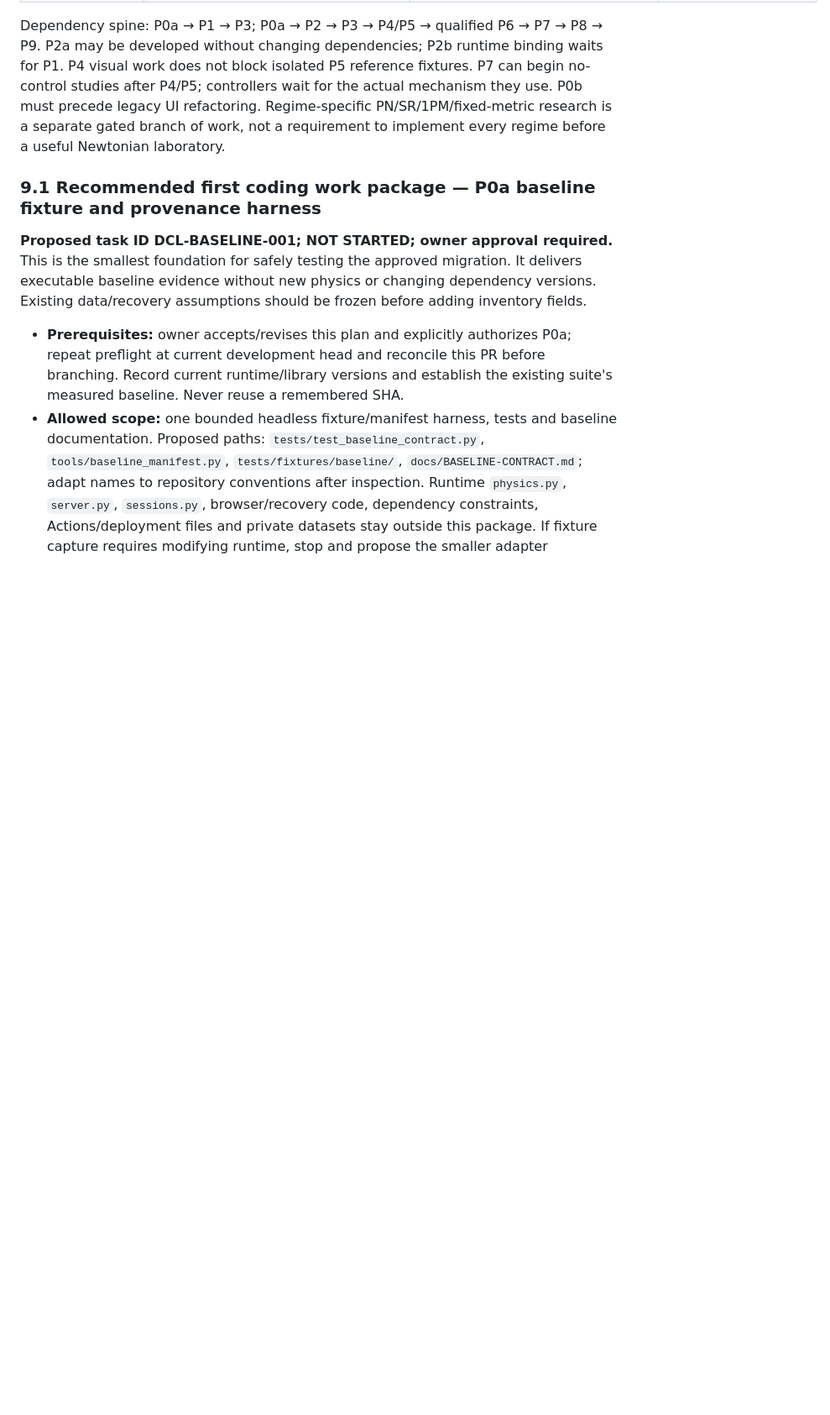
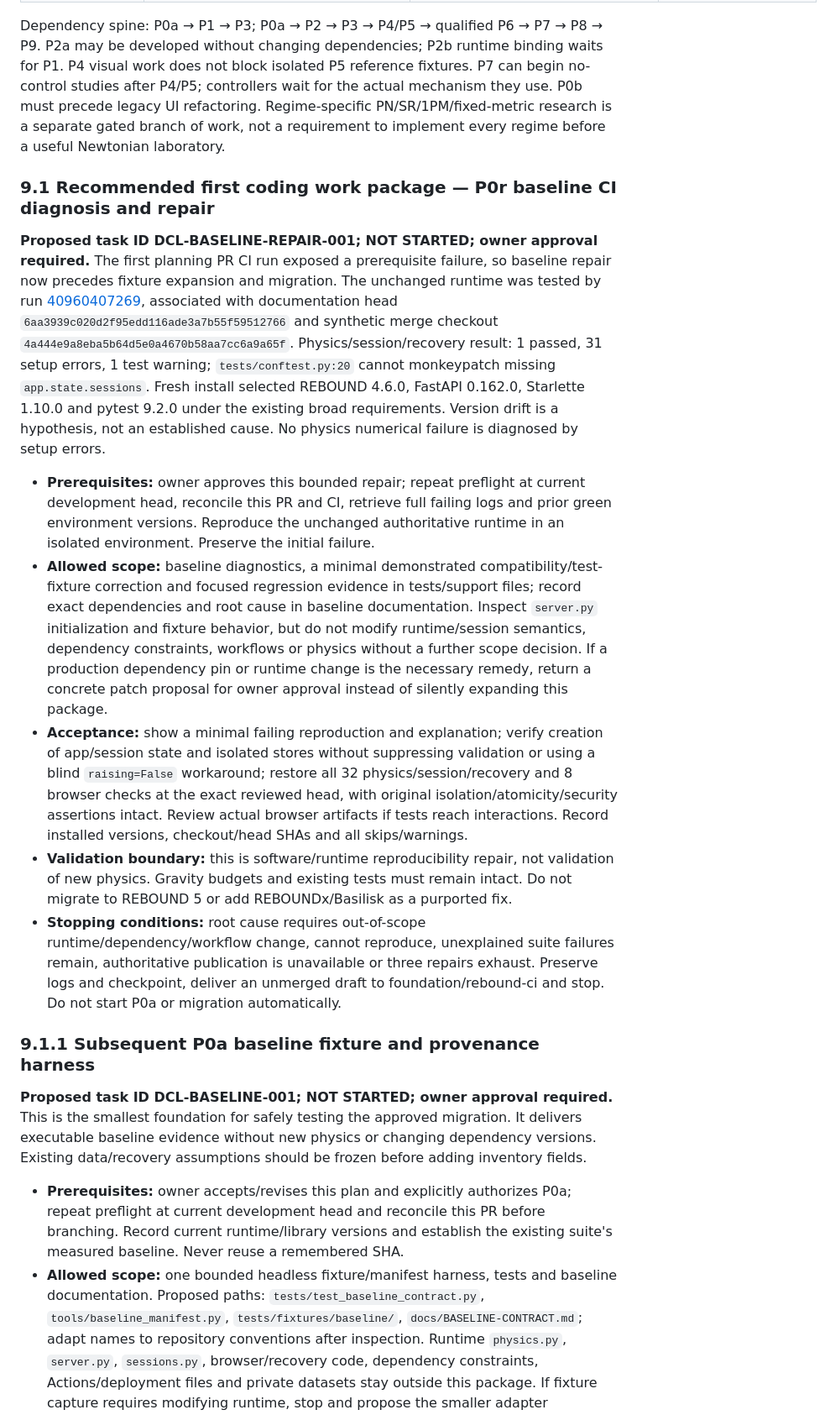
Before and after one commit to danedormio/dyson-cloud-lab, a Markdown page: docs/CONTROLLED-SOLAR-SYSTEM-MILESTONE.md, the part around one of its changes. Shown at 84% size. Drawn GitHub-style; blank space fills up the shorter version.

Commit message:
docs: prioritize bounded baseline CI repair before migration planning

```diff
--- a/docs/CONTROLLED-SOLAR-SYSTEM-MILESTONE.md
+++ b/docs/CONTROLLED-SOLAR-SYSTEM-MILESTONE.md
@@ -384,7 +384,17 @@ P0–P9 supersede the original M0–M11 priority order (preserved in Appendix A)
 
 Dependency spine: P0a → P1 → P3; P0a → P2 → P3 → P4/P5 → qualified P6 → P7 → P8 → P9. P2a may be developed without changing dependencies; P2b runtime binding waits for P1. P4 visual work does not block isolated P5 reference fixtures. P7 can begin no-control studies after P4/P5; controllers wait for the actual mechanism they use. P0b must precede legacy UI refactoring. Regime-specific PN/SR/1PM/fixed-metric research is a separate gated branch of work, not a requirement to implement every regime before a useful Newtonian laboratory.
 
-### 9.1 Recommended first coding work package — P0a baseline fixture and provenance harness
+### 9.1 Recommended first coding work package — P0r baseline CI diagnosis and repair
+
+**Proposed task ID DCL-BASELINE-REPAIR-001; NOT STARTED; owner approval required.** The first planning PR CI run exposed a prerequisite failure, so baseline repair now precedes fixture expansion and migration. The unchanged runtime was tested by run [40960407269](https://github.com/danedormio/dyson-cloud-lab/actions/runs/40960407269), associated with documentation head `6aa3939c020d2f95edd116ade3a7b55f59512766` and synthetic merge checkout `4a444e9a8eba5b64d5e0a4670b58aa7cc6a9a65f`. Physics/session/recovery result: 1 passed, 31 setup errors, 1 test warning; `tests/conftest.py:20` cannot monkeypatch missing `app.state.sessions`. Fresh install selected REBOUND 4.6.0, FastAPI 0.162.0, Starlette 1.10.0 and pytest 9.2.0 under the existing broad requirements. Version drift is a hypothesis, not an established cause. No physics numerical failure is diagnosed by setup errors.
+
+- **Prerequisites:** owner approves this bounded repair; repeat preflight at current development head, reconcile this PR and CI, retrieve full failing logs and prior green environment versions. Reproduce the unchanged authoritative runtime in an isolated environment. Preserve the initial failure.
+- **Allowed scope:** baseline diagnostics, a minimal demonstrated compatibility/test-fixture correction and focused regression evidence in tests/support files; record exact dependencies and root cause in baseline documentation. Inspect `server.py` initialization and fixture behavior, but do not modify runtime/session semantics, dependency constraints, workflows or physics without a further scope decision. If a production dependency pin or runtime change is the necessary remedy, return a concrete patch proposal for owner approval instead of silently expanding this package.
+- **Acceptance:** show a minimal failing reproduction and explanation; verify creation of app/session state and isolated stores without suppressing validation or using a blind `raising=False` workaround; restore all 32 physics/session/recovery and 8 browser checks at the exact reviewed head, with original isolation/atomicity/security assertions intact. Review actual browser artifacts if tests reach interactions. Record installed versions, checkout/head SHAs and all skips/warnings.
+- **Validation boundary:** this is software/runtime reproducibility repair, not validation of new physics. Gravity budgets and existing tests must remain intact. Do not migrate to REBOUND 5 or add REBOUNDx/Basilisk as a purported fix.
+- **Stopping conditions:** root cause requires out-of-scope runtime/dependency/workflow change, cannot reproduce, unexplained suite failures remain, authoritative publication is unavailable or three repairs exhaust. Preserve logs and checkpoint, deliver an unmerged draft to foundation/rebound-ci and stop. Do not start P0a or migration automatically.
+
+### 9.1.1 Subsequent P0a baseline fixture and provenance harness
 
 **Proposed task ID DCL-BASELINE-001; NOT STARTED; owner approval required.** This is the smallest foundation for safely testing the approved migration. It delivers executable baseline evidence without new physics or changing dependency versions. Existing data/recovery assumptions should be frozen before adding inventory fields.
 
```
Also changed, not shown: other parts of docs/CONTROLLED-SOLAR-SYSTEM-MILESTONE.md (+4 -4 lines).
